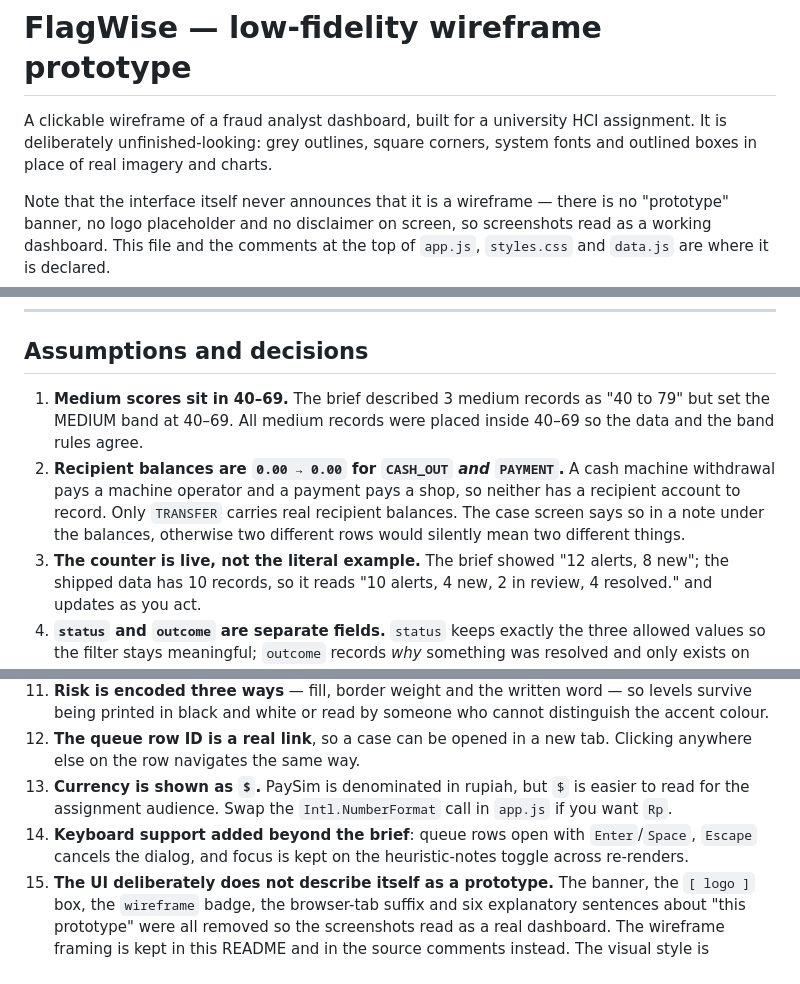
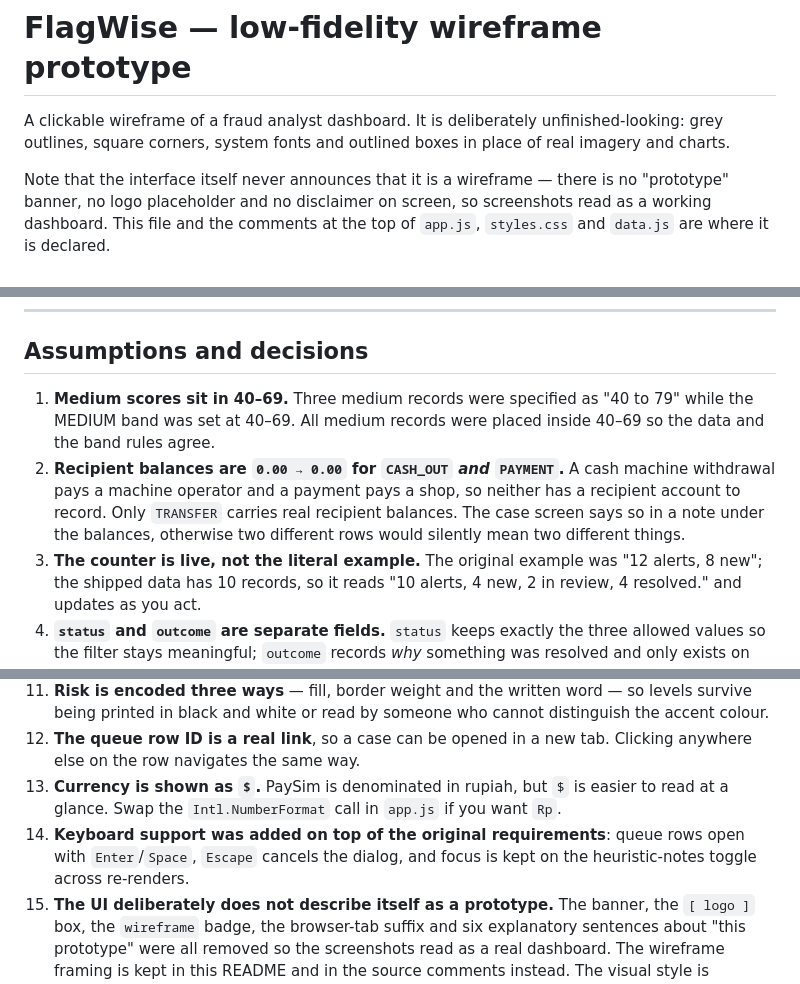
Before and after one commit to nikners/fraud-detection-dashboard, a Markdown page: README.md, 3 parts joined by grey strips. Drawn GitHub-style.

Commit message:
docs: drop assignment framing from the README
The repository is going public, so remove the references to a university
HCI assignment from the README intro and the assumptions list, and
reword the two lines that referred to "the brief" and "the assignment
audience" as though a reader already knew the context.

```diff
--- a/README.md
+++ b/README.md
@@ -1,8 +1,8 @@
 # FlagWise — low-fidelity wireframe prototype
 
-A clickable wireframe of a fraud analyst dashboard, built for a university HCI
-assignment. It is deliberately unfinished-looking: grey outlines, square
-corners, system fonts and outlined boxes in place of real imagery and charts.
+A clickable wireframe of a fraud analyst dashboard. It is deliberately
+unfinished-looking: grey outlines, square corners, system fonts and outlined
+boxes in place of real imagery and charts.
 
 Note that the interface itself never announces that it is a wireframe — there
 is no "prototype" banner, no logo placeholder and no disclaimer on screen, so
@@ -177,15 +177,15 @@ changes them, and Undo puts them back.
 
 ## Assumptions and decisions
 
-1. **Medium scores sit in 40–69.** The brief described 3 medium records as
-   "40 to 79" but set the MEDIUM band at 40–69. All medium records were placed
-   inside 40–69 so the data and the band rules agree.
+1. **Medium scores sit in 40–69.** Three medium records were specified as
+   "40 to 79" while the MEDIUM band was set at 40–69. All medium records were
+   placed inside 40–69 so the data and the band rules agree.
 2. **Recipient balances are `0.00 → 0.00` for `CASH_OUT` *and* `PAYMENT`.**
    A cash machine withdrawal pays a machine operator and a payment pays a shop,
    so neither has a recipient account to record. Only `TRANSFER` carries real
    recipient balances. The case screen says so in a note under the balances,
    otherwise two different rows would silently mean two different things.
-3. **The counter is live, not the literal example.** The brief showed
+3. **The counter is live, not the literal example.** The original example was
    "12 alerts, 8 new"; the shipped data has 10 records, so it reads
    "10 alerts, 4 new, 2 in review, 4 resolved." and updates as you act.
 4. **`status` and `outcome` are separate fields.** `status` keeps exactly the
@@ -211,11 +211,11 @@ changes them, and Undo puts them back.
 12. **The queue row ID is a real link**, so a case can be opened in a new tab.
     Clicking anywhere else on the row navigates the same way.
 13. **Currency is shown as `$`.** PaySim is denominated in rupiah, but `$` is
-    easier to read for the assignment audience. Swap the `Intl.NumberFormat`
-    call in `app.js` if you want `Rp`.
-14. **Keyboard support added beyond the brief**: queue rows open with
-    `Enter`/`Space`, `Escape` cancels the dialog, and focus is kept on the
-    heuristic-notes toggle across re-renders.
+    easier to read at a glance. Swap the `Intl.NumberFormat` call in `app.js`
+    if you want `Rp`.
+14. **Keyboard support was added on top of the original requirements**: queue
+    rows open with `Enter`/`Space`, `Escape` cancels the dialog, and focus is
+    kept on the heuristic-notes toggle across re-renders.
 15. **The UI deliberately does not describe itself as a prototype.** The
     banner, the `[ logo ]` box, the `wireframe` badge, the browser-tab suffix
     and six explanatory sentences about "this prototype" were all removed so
```
